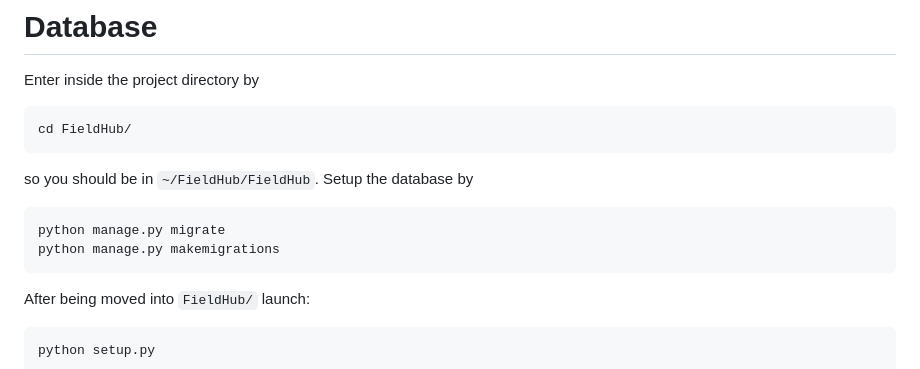
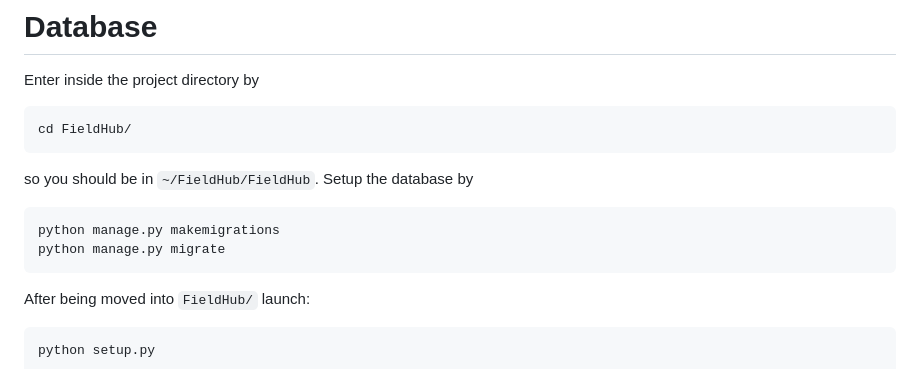
Before and after one commit to albertonuzzaci/FieldHub, a Markdown page: README.md, the part around the change. Drawn GitHub-style.

````diff
--- a/README.md
+++ b/README.md
@@ -22,8 +22,8 @@ cd FieldHub/
 so you should be in `~/FieldHub/FieldHub`.
 Setup the database by
 ```
+python manage.py makemigrations
 python manage.py migrate
-python manage.py makemigrations
 ```
 After being moved into `FieldHub/` launch:
 ```
````
